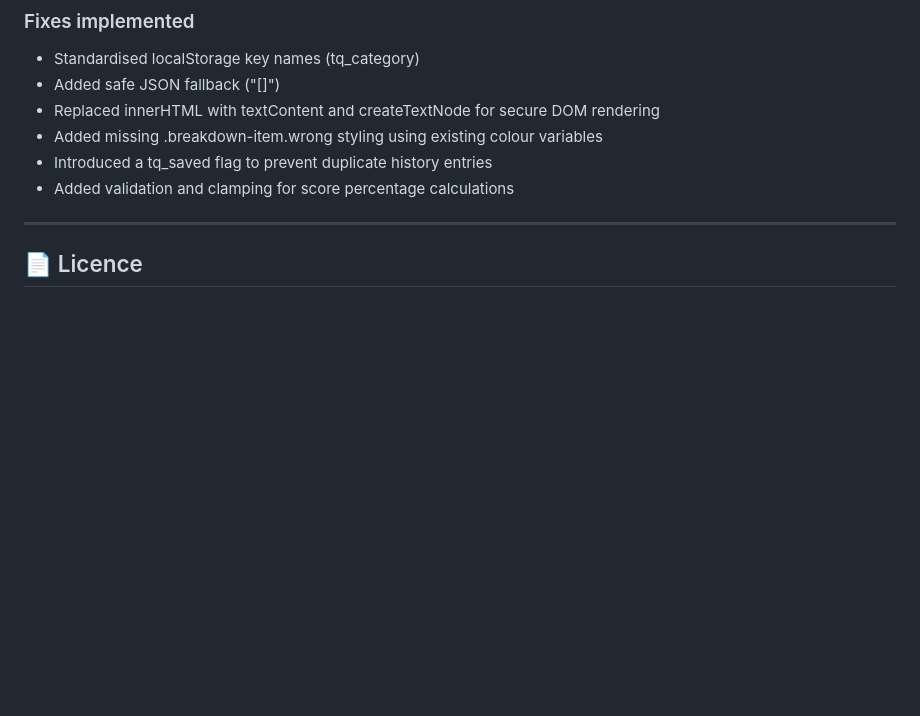
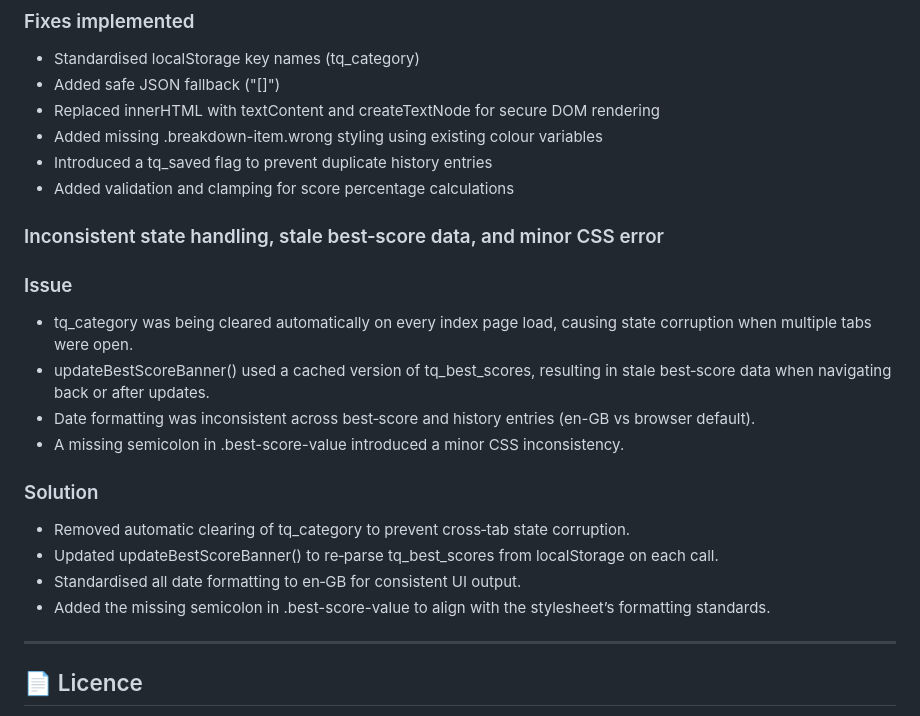
Before and after one commit to 11florin/tacho-quiz, a Markdown page: README.md, the part around the change. Drawn GitHub-style; blank space fills up the shorter version.

```diff
--- a/README.md
+++ b/README.md
@@ -229,6 +229,22 @@ I reviewed the toggle logic and updated the event handling so that the menu clos
 - Introduced a tq_saved flag to prevent duplicate history entries
 - Added validation and clamping for score percentage calculations
 
+### Inconsistent state handling, stale best‑score data, and minor CSS error
+
+### Issue
+
+- tq_category was being cleared automatically on every index page load, causing state corruption when multiple tabs were open.
+- updateBestScoreBanner() used a cached version of tq_best_scores, resulting in stale best‑score data when navigating back or after updates.
+- Date formatting was inconsistent across best‑score and history entries (en-GB vs browser default).
+- A missing semicolon in .best-score-value introduced a minor CSS inconsistency.
+
+### Solution
+
+- Removed automatic clearing of tq_category to prevent cross‑tab state corruption.
+- Updated updateBestScoreBanner() to re‑parse tq_best_scores from localStorage on each call.
+- Standardised all date formatting to en‑GB for consistent UI output.
+- Added the missing semicolon in .best-score-value to align with the stylesheet’s formatting standards.
+
 ---
 
 ## 📄 Licence
```
